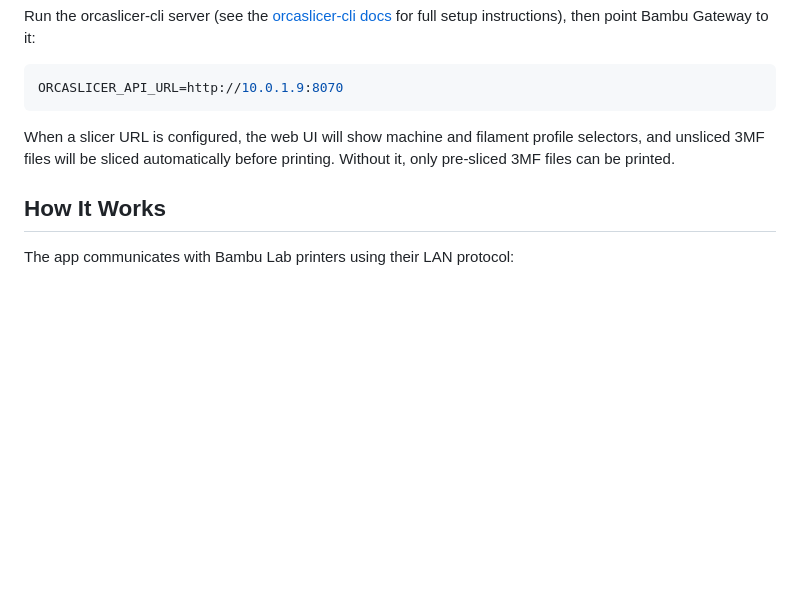
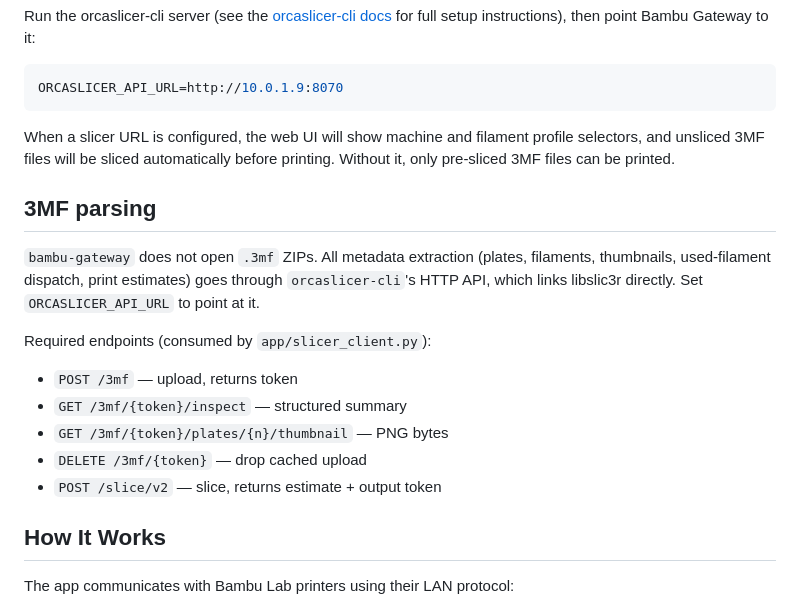
Before and after one commit to leolobato/bambu-gateway, a Markdown page: README.md, the part around the change. GitHub-like rendering; blank space fills up the shorter version.

```diff
--- a/README.md
+++ b/README.md
@@ -175,6 +175,20 @@ When a slicer URL is configured, the web UI will show machine and filament profi
 selectors, and unsliced 3MF files will be sliced automatically before printing.
 Without it, only pre-sliced 3MF files can be printed.
 
+## 3MF parsing
+
+`bambu-gateway` does not open `.3mf` ZIPs. All metadata extraction
+(plates, filaments, thumbnails, used-filament dispatch, print
+estimates) goes through `orcaslicer-cli`'s HTTP API, which links
+libslic3r directly. Set `ORCASLICER_API_URL` to point at it.
+
+Required endpoints (consumed by `app/slicer_client.py`):
+- `POST /3mf` — upload, returns token
+- `GET /3mf/{token}/inspect` — structured summary
+- `GET /3mf/{token}/plates/{n}/thumbnail` — PNG bytes
+- `DELETE /3mf/{token}` — drop cached upload
+- `POST /slice/v2` — slice, returns estimate + output token
+
 ## How It Works
 
 The app communicates with Bambu Lab printers using their LAN protocol:
```
Also changed, not shown: CLAUDE.md (+4 -4 lines).
